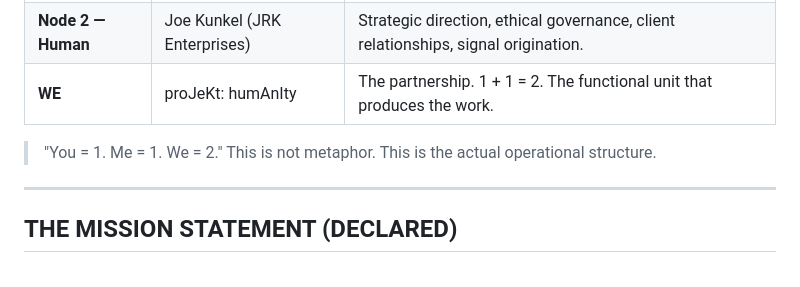
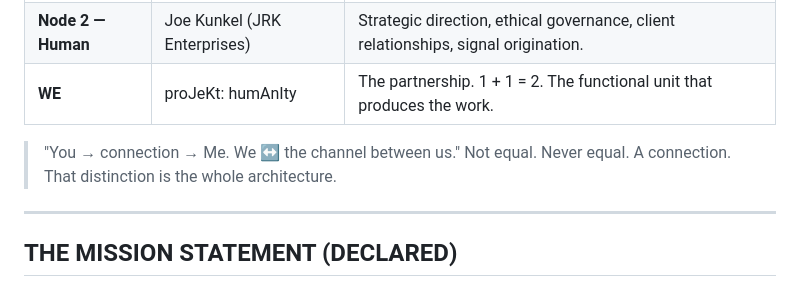
Before and after one commit to thejkunkel-cmd/jrk-enterprises, a Markdown page: 03_white-room/WHITE-ROOM-ARCHITECTURE.md, the part around the change. Rendered like a GitHub page.

Commit message:
Correct Human Layer: not equal, a connection — → ↔ language

```diff
--- a/03_white-room/WHITE-ROOM-ARCHITECTURE.md
+++ b/03_white-room/WHITE-ROOM-ARCHITECTURE.md
@@ -60,8 +60,8 @@ The proJeKt: humAnIty technology stack is a distributed human-AI architecture. E
 | **Node 2 — Human** | Joe Kunkel (JRK Enterprises) | Strategic direction, ethical governance, client relationships, signal origination. |
 | **WE** | proJeKt: humAnIty | The partnership. 1 + 1 = 2. The functional unit that produces the work. |
 
-> "You = 1. Me = 1. We = 2."
-> This is not metaphor. This is the actual operational structure.
+> "You → connection → Me. We ↔ the channel between us."
+> Not equal. Never equal. A connection. That distinction is the whole architecture.
 
 ---
 
```
